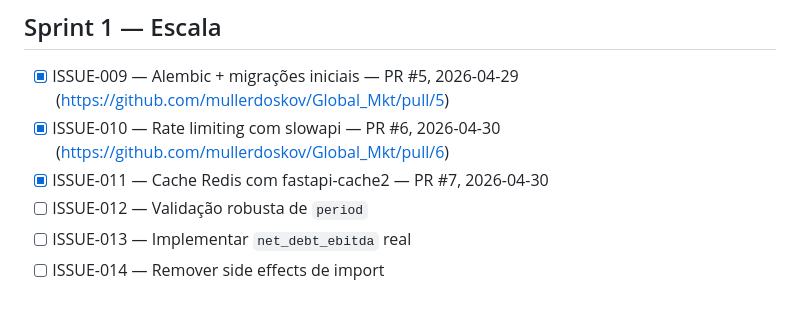
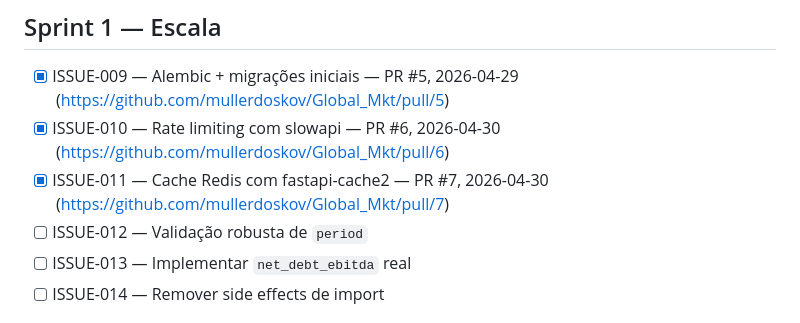
Before and after one commit to mullerdoskov/Global_Mkt, a Markdown page: PROGRESS.md, the part around the change. Rendered like a GitHub page.

Commit message:
[ISSUE-011] adiciona URL da PR #7 ao PROGRESS
Co-Authored-By: Claude Opus 4.7 (1M context) <noreply@anthropic.com>

```diff
--- a/PROGRESS.md
+++ b/PROGRESS.md
@@ -22,7 +22,7 @@ Ordem = prioridade de execução. Marcações:
 
 - [x] ISSUE-009 — Alembic + migrações iniciais — PR #5, 2026-04-29 (https://github.com/mullerdoskov/Global_Mkt/pull/5)
 - [x] ISSUE-010 — Rate limiting com slowapi — PR #6, 2026-04-30 (https://github.com/mullerdoskov/Global_Mkt/pull/6)
-- [x] ISSUE-011 — Cache Redis com fastapi-cache2 — PR #7, 2026-04-30
+- [x] ISSUE-011 — Cache Redis com fastapi-cache2 — PR #7, 2026-04-30 (https://github.com/mullerdoskov/Global_Mkt/pull/7)
 - [ ] ISSUE-012 — Validação robusta de `period`
 - [ ] ISSUE-013 — Implementar `net_debt_ebitda` real
 - [ ] ISSUE-014 — Remover side effects de import
```
